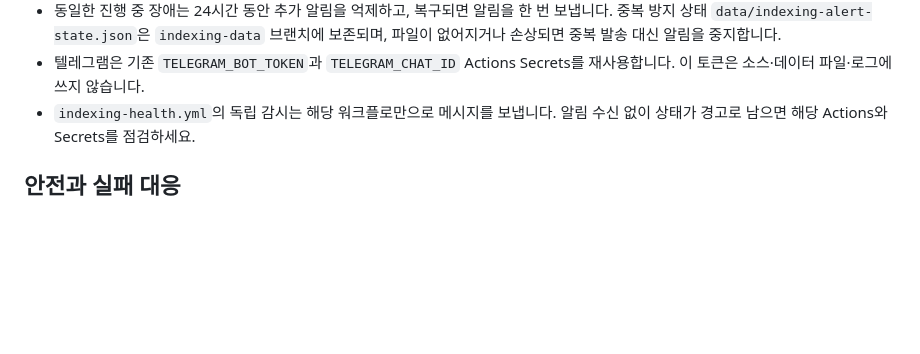
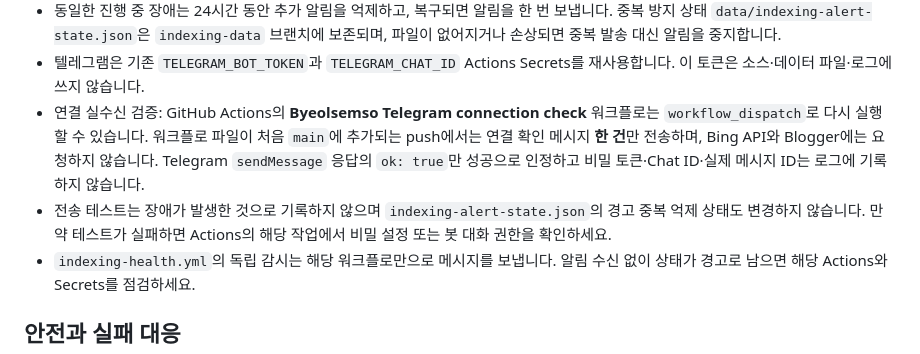
Before and after one commit to wiclab/blogger-manager, a Markdown page: docs/INDEXING_AUTOMATION.md, the part around the change. Rendered like a GitHub page; blank space fills up the shorter version.

Commit message:
Document safe one-message Telegram live smoke test and repeatable manual check

```diff
--- a/docs/INDEXING_AUTOMATION.md
+++ b/docs/INDEXING_AUTOMATION.md
@@ -52,6 +52,8 @@
 - 텔레그램 장애 알림은 **2회 연속 예약 실행 실패** 또는 **5시간 이상 예약 실행/대시보드 미갱신**, 또는 독립 모니터 자체의 확인 오류에만 보냅니다. 정상적인 Bing 할당량 소진은 장애 알림이 아닙니다.
 - 동일한 진행 중 장애는 24시간 동안 추가 알림을 억제하고, 복구되면 알림을 한 번 보냅니다. 중복 방지 상태 `data/indexing-alert-state.json`은 `indexing-data` 브랜치에 보존되며, 파일이 없어지거나 손상되면 중복 발송 대신 알림을 중지합니다.
 - 텔레그램은 기존 `TELEGRAM_BOT_TOKEN`과 `TELEGRAM_CHAT_ID` Actions Secrets를 재사용합니다. 이 토큰은 소스·데이터 파일·로그에 쓰지 않습니다.
+- 연결 실수신 검증: GitHub Actions의 **Byeolsemso Telegram connection check** 워크플로는 `workflow_dispatch`로 다시 실행할 수 있습니다. 워크플로 파일이 처음 `main`에 추가되는 push에서는 연결 확인 메시지 **한 건**만 전송하며, Bing API와 Blogger에는 요청하지 않습니다. Telegram `sendMessage` 응답의 `ok: true`만 성공으로 인정하고 비밀 토큰·Chat ID·실제 메시지 ID는 로그에 기록하지 않습니다.
+- 전송 테스트는 장애가 발생한 것으로 기록하지 않으며 `indexing-alert-state.json`의 경고 중복 억제 상태도 변경하지 않습니다. 만약 테스트가 실패하면 Actions의 해당 작업에서 비밀 설정 또는 봇 대화 권한을 확인하세요.
 - `indexing-health.yml`의 독립 감시는 해당 워크플로만으로 메시지를 보냅니다. 알림 수신 없이 상태가 경고로 남으면 해당 Actions와 Secrets를 점검하세요.
 
 ## 안전과 실패 대응
```
